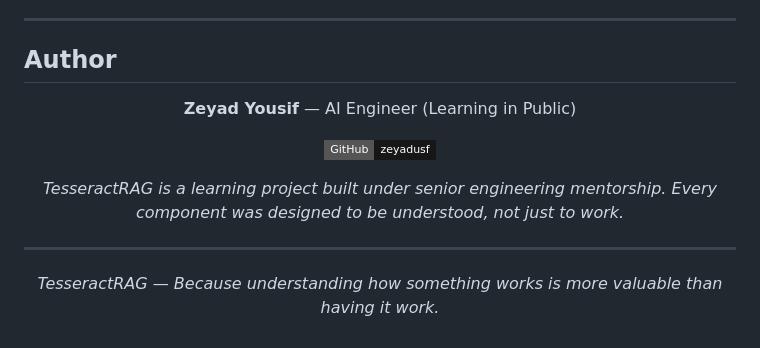
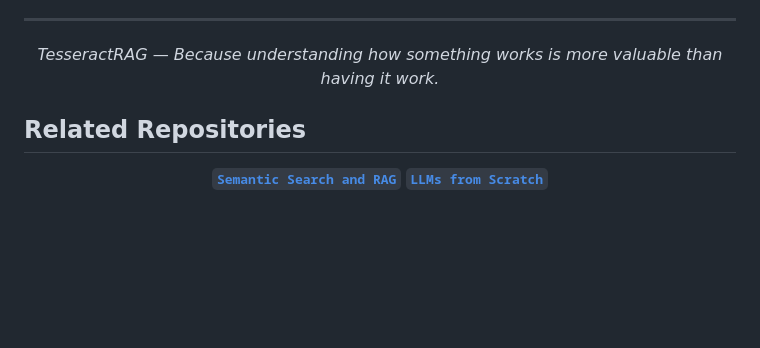
Before and after one commit to zeyadusf/TesseractRAG, a Markdown page: README.md, the part around the change. Rendered like a GitHub page; badges without logos; blank space fills up the shorter version.

Commit message:
Update README add related repos
Removed author section and added related repositories.

```diff
--- a/README.md
+++ b/README.md
@@ -541,23 +541,17 @@ The engineering concepts this project forced me to understand — not just use:
 
 ---
 
-## Author
-
-<div align="center">
-
-**Zeyad Yousif** — AI Engineer (Learning in Public)
-
-[![GitHub](https://img.shields.io/badge/GitHub-zeyadusf-181717?style=flat-square&logo=github)](https://github.com/zeyadusf)
-
-*TesseractRAG is a learning project built under senior engineering mentorship.*
-*Every component was designed to be understood, not just to work.*
-
-</div>
-
----
-
 <div align="center">
 
 *TesseractRAG — Because understanding how something works is more valuable than having it work.*
 
 </div>
+
+## Related Repositories
+
+<div align="center">
+
+**[`Semantic Search and RAG`](https://github.com/zeyadusf/Semantic_Search_and_RAG)**
+**[`LLMs from Scratch`](https://github.com/zeyadusf/LLMs-from-Scratch)**
+
+</div>
```
